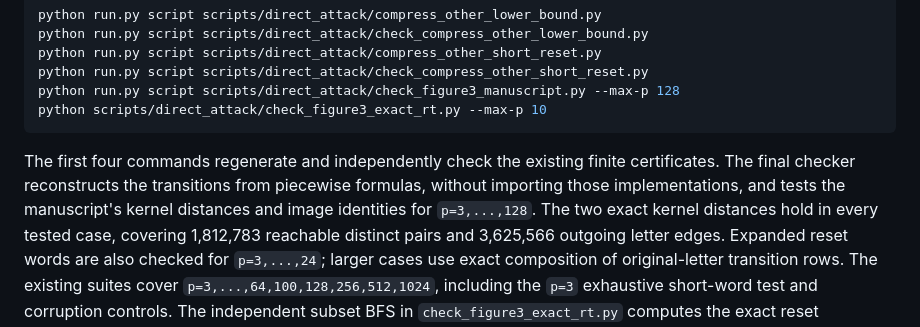
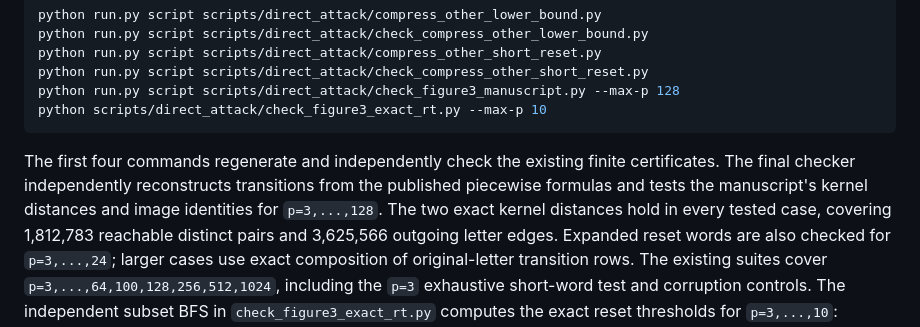
Before and after one commit to dongxuelian2/cerny-direct-attack, a Markdown page: papers/figure3/README.md, the part around the change. Drawn GitHub-style.

Commit message:
State independent validation directly in manuscript README

````diff
--- a/papers/figure3/README.md
+++ b/papers/figure3/README.md
@@ -37,9 +37,9 @@ python scripts/direct_attack/check_figure3_exact_rt.py --max-p 10
 ```
 
 The first four commands regenerate and independently check the existing
-finite certificates. The final checker reconstructs the transitions from
-piecewise formulas, without importing those implementations, and tests
-the manuscript's kernel distances and image identities for `p=3,...,128`.
+finite certificates. The final checker independently reconstructs transitions from the published
+piecewise formulas and tests the manuscript's kernel distances and image
+identities for `p=3,...,128`.
 The two exact kernel distances hold in every tested case, covering
 1,812,783 reachable distinct pairs and 3,625,566 outgoing letter edges.
 Expanded reset words are also checked for `p=3,...,24`; larger cases use
````
